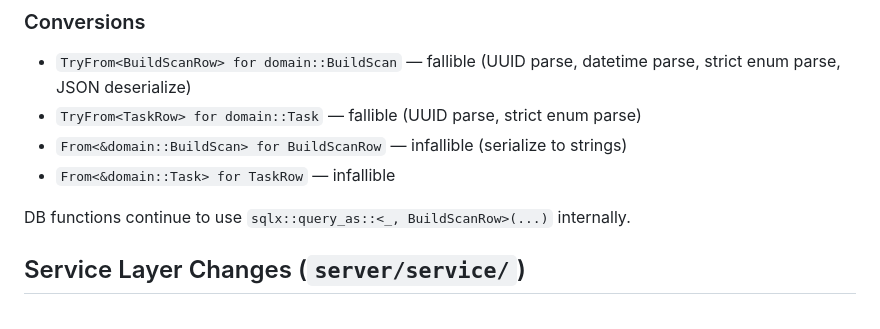
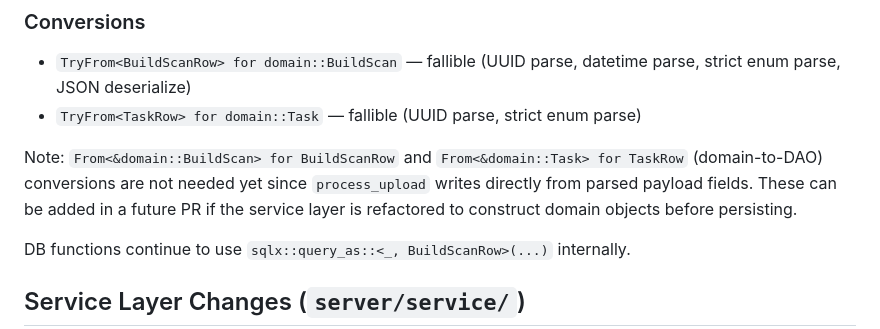
Before and after one commit to LowkeyLab/gradle-build-scan-server, a Markdown page: docs/plans/2026-03-02-domain-layer-refactoring-design.md, the part around the change. Drawn GitHub-style.

Commit message:
docs: remove unimplemented domain-to-DAO conversions from design doc
The design doc listed From<&domain::BuildScan> for BuildScanRow and
From<&domain::Task> for TaskRow conversions that were never implemented
since process_upload writes directly from parsed payload fields.

```diff
--- a/docs/plans/2026-03-02-domain-layer-refactoring-design.md
+++ b/docs/plans/2026-03-02-domain-layer-refactoring-design.md
@@ -144,8 +144,8 @@ pub struct TaskRow {
 
 - `TryFrom<BuildScanRow> for domain::BuildScan` — fallible (UUID parse, datetime parse, strict enum parse, JSON deserialize)
 - `TryFrom<TaskRow> for domain::Task` — fallible (UUID parse, strict enum parse)
-- `From<&domain::BuildScan> for BuildScanRow` — infallible (serialize to strings)
-- `From<&domain::Task> for TaskRow` — infallible
+
+Note: `From<&domain::BuildScan> for BuildScanRow` and `From<&domain::Task> for TaskRow` (domain-to-DAO) conversions are not needed yet since `process_upload` writes directly from parsed payload fields. These can be added in a future PR if the service layer is refactored to construct domain objects before persisting.
 
 DB functions continue to use `sqlx::query_as::<_, BuildScanRow>(...)` internally.
 
```
